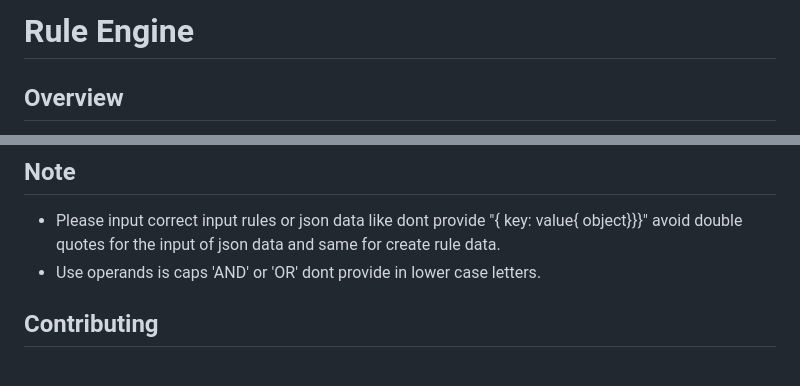
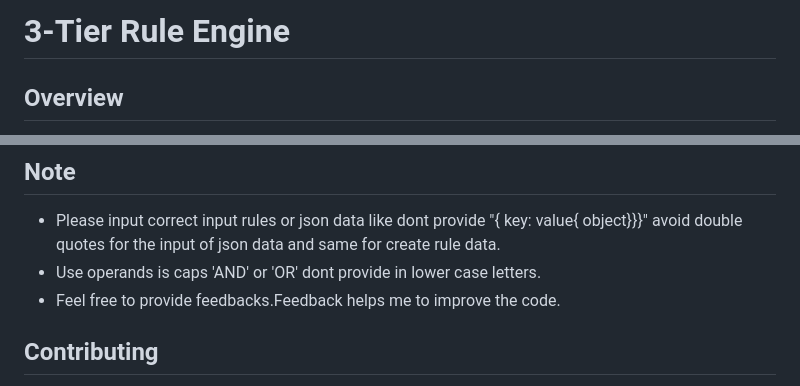
Before and after one commit to ramesh8850/3-tier-Rule-Engine-AST, a Markdown page: README.md, 2 parts joined by grey strips. GitHub-like rendering.

```diff
--- a/README.md
+++ b/README.md
@@ -1,4 +1,4 @@
-# Rule Engine
+# 3-Tier Rule Engine
 
 ## Overview
 The Rule Engine project provides a framework for defining, combining, and evaluating rules using Abstract Syntax Trees (AST). It allows users to create rules, combine them with logical operators, and evaluate them against data. This project is aimed at providing a robust solution for scenarios where decision-making rules are required.
@@ -100,6 +100,7 @@ To run the Rule Engine Application, you need to install the following dependenci
 ## Note
 - Please input correct input rules or json data like  dont provide "{ key: value{ object}}}" avoid double quotes for the input of json data and same for create rule data.
 - Use operands is caps 'AND' or 'OR' dont provide in lower case letters.
+- Feel free to provide feedbacks.Feedback helps me to improve the code.
 ## Contributing
 Contributions are welcome! If you have suggestions for improvements, please open an issue or submit a pull request.
 
```
